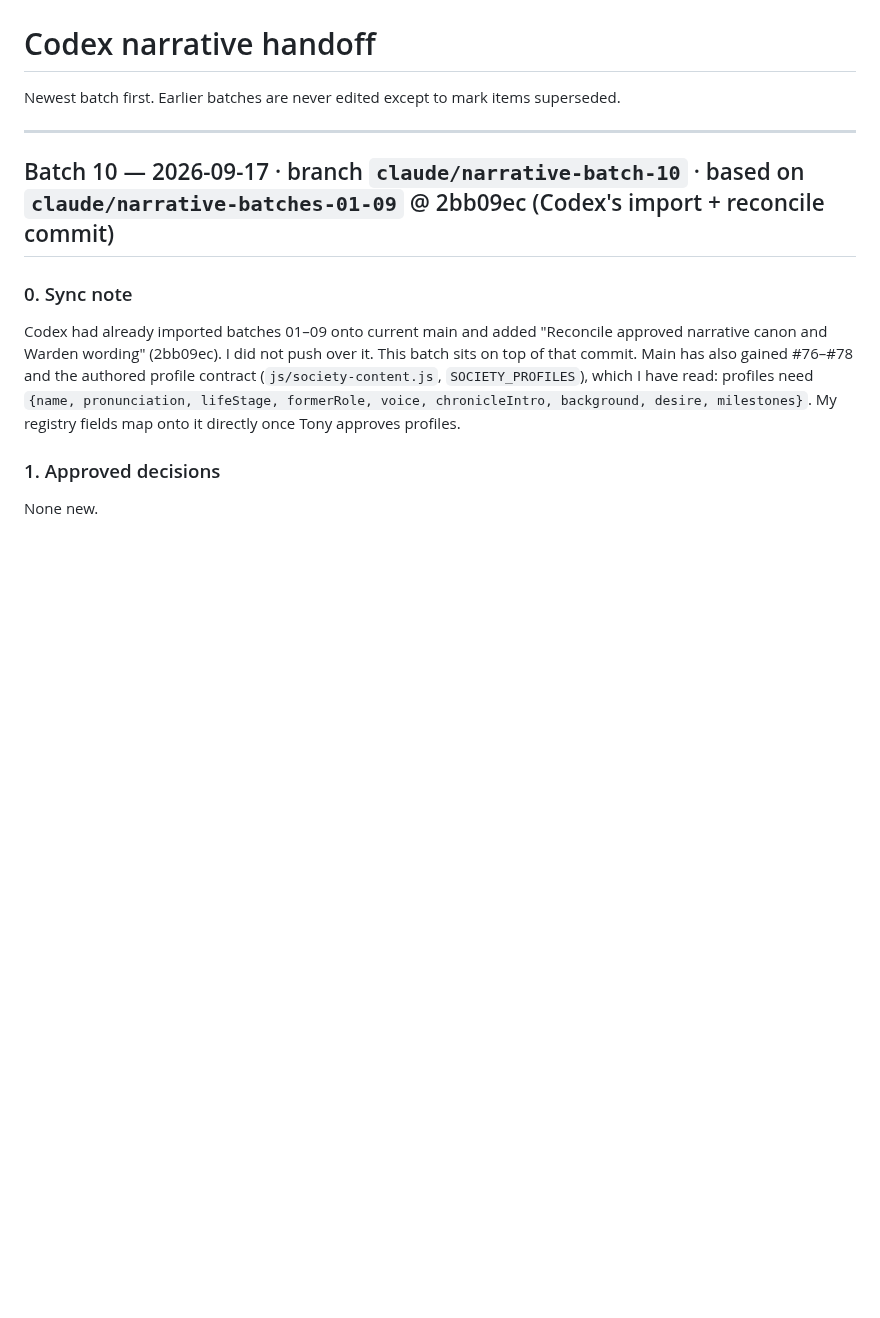
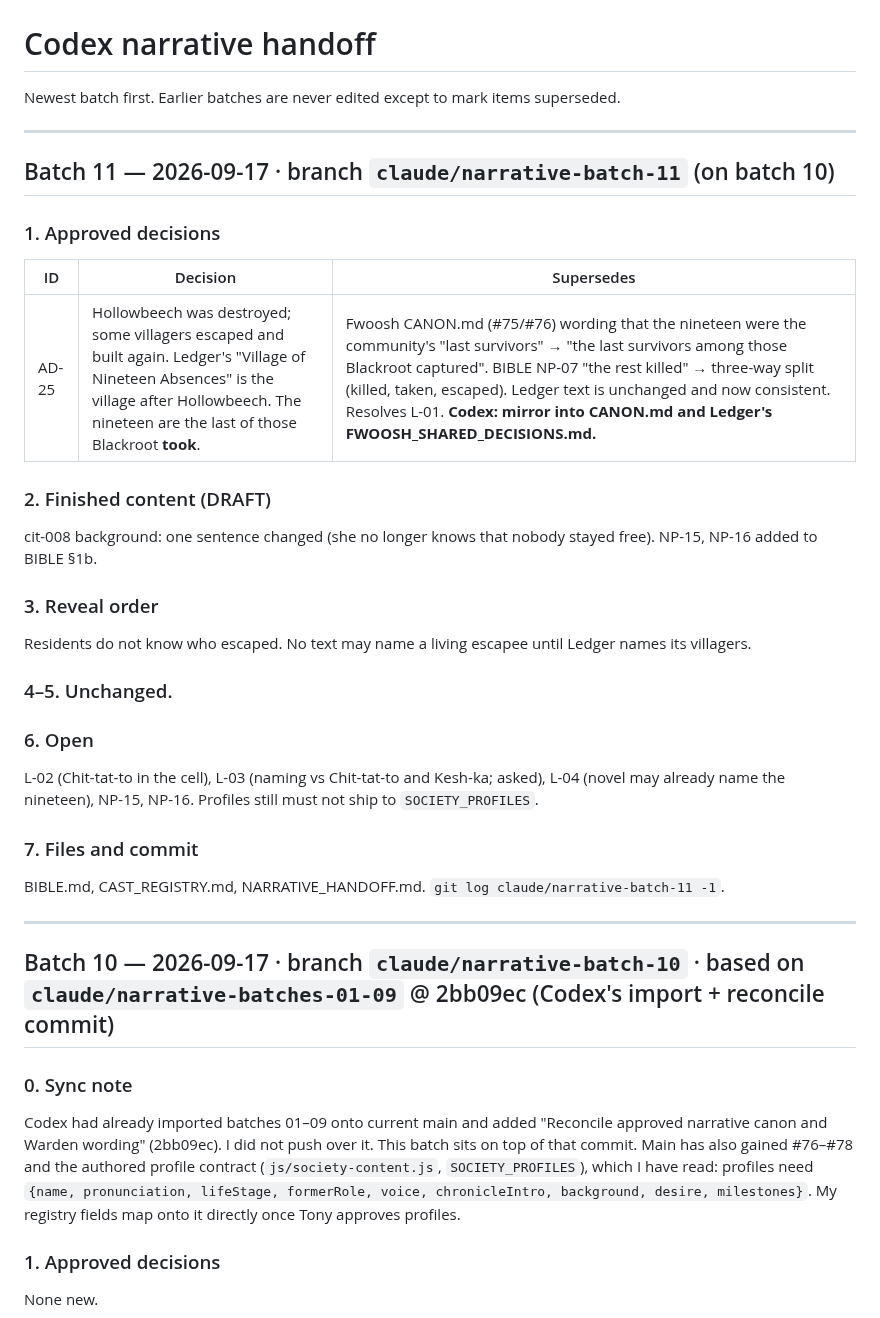
Before and after one commit to Tvalc/fwoosh, a Markdown page: docs/NARRATIVE_HANDOFF.md, the part around the change. GitHub-like rendering; blank space fills up the shorter version.

Commit message:
Narrative batch 11: AD-25 village after Hollowbeech; NP-15/16

```diff
--- a/docs/NARRATIVE_HANDOFF.md
+++ b/docs/NARRATIVE_HANDOFF.md
@@ -1,6 +1,29 @@
 # Codex narrative handoff
 
 Newest batch first. Earlier batches are never edited except to mark items superseded.
+
+---
+
+## Batch 11 — 2026-09-17 · branch `claude/narrative-batch-11` (on batch 10)
+
+### 1. Approved decisions
+| ID | Decision | Supersedes |
+|---|---|---|
+| AD-25 | Hollowbeech was destroyed; some villagers escaped and built again. Ledger's "Village of Nineteen Absences" is the village after Hollowbeech. The nineteen are the last of those Blackroot **took**. | Fwoosh CANON.md (#75/#76) wording that the nineteen were the community's "last survivors" → "the last survivors among those Blackroot captured". BIBLE NP-07 "the rest killed" → three-way split (killed, taken, escaped). Ledger text is unchanged and now consistent. Resolves L-01. **Codex: mirror into CANON.md and Ledger's FWOOSH_SHARED_DECISIONS.md.** |
+
+### 2. Finished content (DRAFT)
+cit-008 background: one sentence changed (she no longer knows that nobody stayed free). NP-15, NP-16 added to BIBLE §1b.
+
+### 3. Reveal order
+Residents do not know who escaped. No text may name a living escapee until Ledger names its villagers.
+
+### 4–5. Unchanged.
+
+### 6. Open
+L-02 (Chit-tat-to in the cell), L-03 (naming vs Chit-tat-to and Kesh-ka; asked), L-04 (novel may already name the nineteen), NP-15, NP-16. Profiles still must not ship to `SOCIETY_PROFILES`.
+
+### 7. Files and commit
+BIBLE.md, CAST_REGISTRY.md, NARRATIVE_HANDOFF.md. `git log claude/narrative-batch-11 -1`.
 
 ---
 
```
Also changed, not shown: docs/narrative/BIBLE.md (+5 -2 lines), docs/narrative/CAST_REGISTRY.md (+1 -1 lines).
